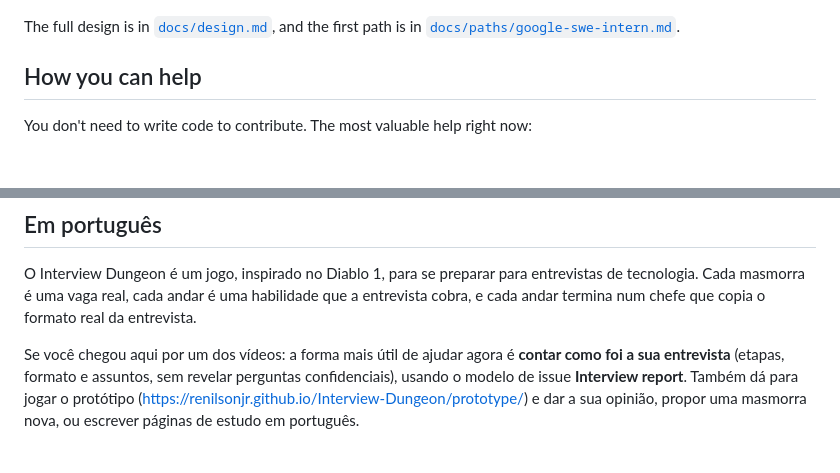
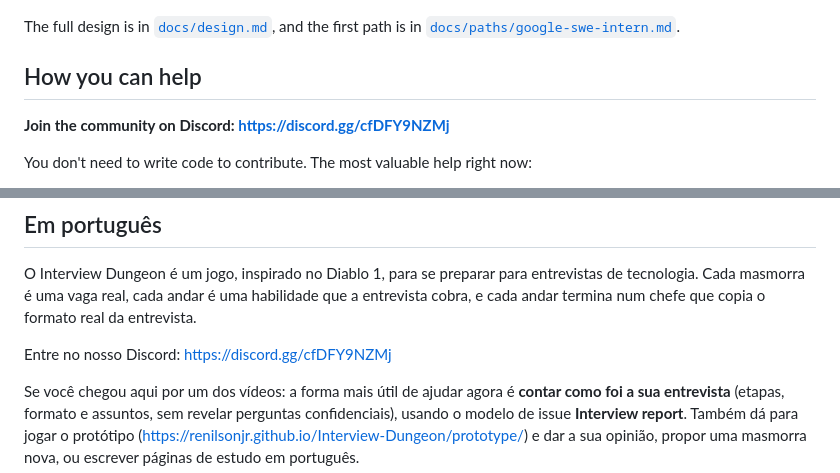
Before and after one commit to renilsonjr/Interview-Dungeon, a Markdown page: README.md, 2 parts joined by grey strips. GitHub-like rendering; blank space fills up the shorter version.

Commit message:
Add the Discord invite to the README
Co-Authored-By: Claude Opus 5.5 <noreply@anthropic.com>

```diff
--- a/README.md
+++ b/README.md
@@ -55,6 +55,8 @@ The full design is in [`docs/design.md`](docs/design.md), and the first path is
 
 ## How you can help
 
+**Join the community on Discord: https://discord.gg/cfDFY9NZMj**
+
 You don't need to write code to contribute. The most valuable help right now:
 
 - **Share your interview experience.** If you've interviewed for a role, tell us how
@@ -90,6 +92,8 @@ O Interview Dungeon é um jogo, inspirado no Diablo 1, para se preparar para ent
 de tecnologia. Cada masmorra é uma vaga real, cada andar é uma habilidade que a
 entrevista cobra, e cada andar termina num chefe que copia o formato real da entrevista.
 
+Entre no nosso Discord: https://discord.gg/cfDFY9NZMj
+
 Se você chegou aqui por um dos vídeos: a forma mais útil de ajudar agora é **contar como
 foi a sua entrevista** (etapas, formato e assuntos, sem revelar perguntas confidenciais),
 usando o modelo de issue **Interview report**. Também dá para jogar o protótipo
```
